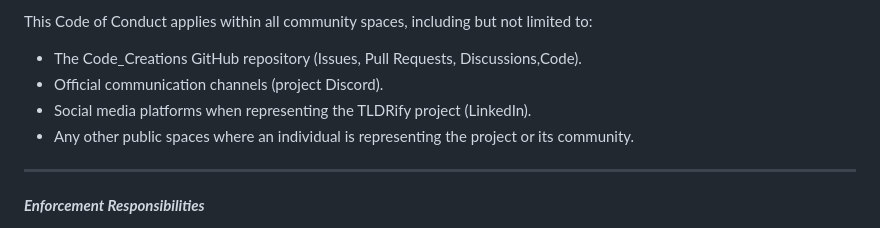
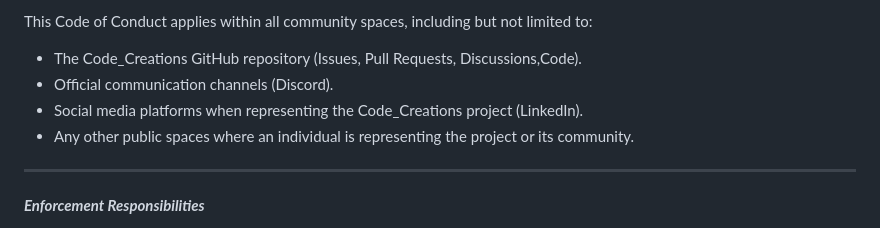
Before and after one commit to sampadatiwari30/Code_Creations, a Markdown page: CODE_OF_CONDUCT.md, the part around the change. GitHub-like rendering.

```diff
--- a/CODE_OF_CONDUCT.md
+++ b/CODE_OF_CONDUCT.md
@@ -33,8 +33,8 @@ The use of sexualized language or imagery and sexual attention or advances of an
 
 This Code of Conduct applies within all community spaces, including but not limited to:
 - The Code_Creations GitHub repository (Issues, Pull Requests, Discussions,Code).
-- Official communication channels (project Discord).
-- Social media platforms when representing the TLDRify project (LinkedIn).
+- Official communication channels (Discord).
+- Social media platforms when representing the Code_Creations project (LinkedIn).
 - Any other public spaces where an individual is representing the project or its community.
 
 ---
```
